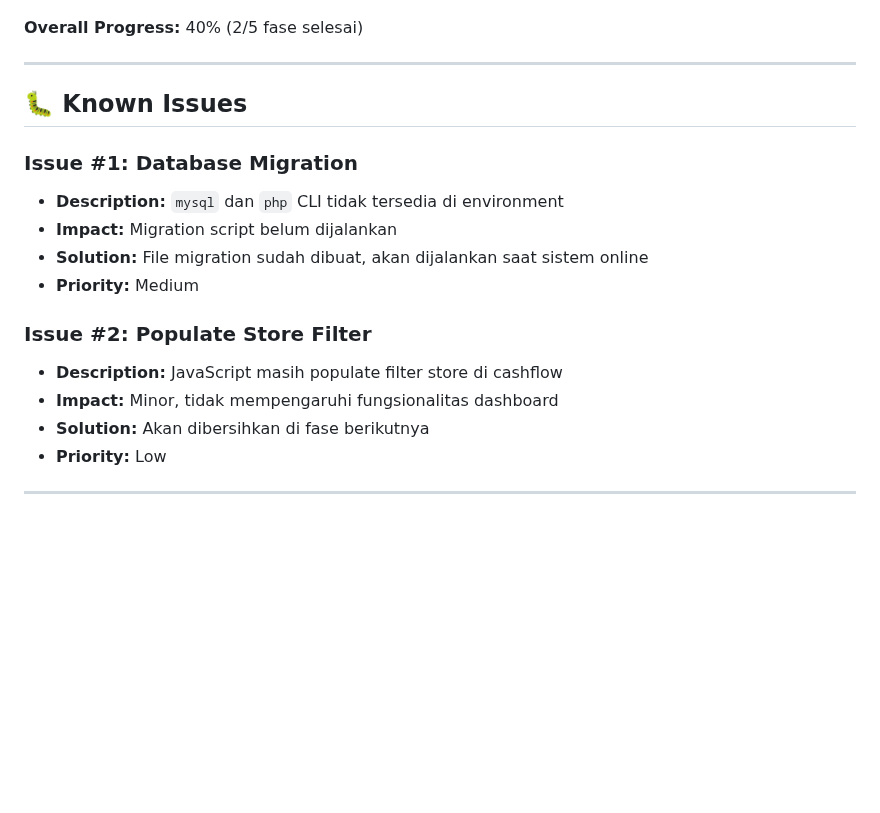
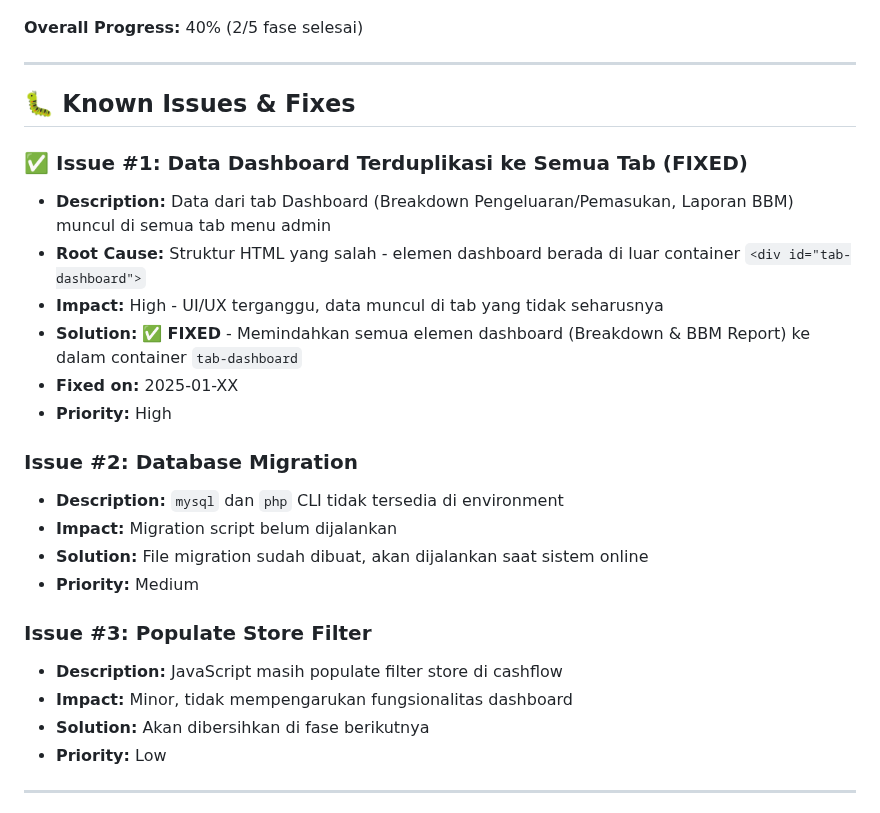
Before and after one commit to tekrabyte/posm, a Markdown page: test_result.md, the part around the change. Rendered like a GitHub page; blank space fills up the shorter version.

Commit message:
auto-commit for 42a1368c-336d-4e6c-b3a5-36357f09540d

```diff
--- a/test_result.md
+++ b/test_result.md
@@ -254,17 +254,25 @@ Berdasarkan problem statement dari client:
 
 ---
 
-## 🐛 Known Issues
+## 🐛 Known Issues & Fixes
 
-### Issue #1: Database Migration
+### ✅ Issue #1: Data Dashboard Terduplikasi ke Semua Tab (FIXED)
+- **Description:** Data dari tab Dashboard (Breakdown Pengeluaran/Pemasukan, Laporan BBM) muncul di semua tab menu admin
+- **Root Cause:** Struktur HTML yang salah - elemen dashboard berada di luar container `<div id="tab-dashboard">`
+- **Impact:** High - UI/UX terganggu, data muncul di tab yang tidak seharusnya
+- **Solution:** ✅ **FIXED** - Memindahkan semua elemen dashboard (Breakdown & BBM Report) ke dalam container `tab-dashboard`
+- **Fixed on:** 2025-01-XX
+- **Priority:** High
+
+### Issue #2: Database Migration
 - **Description:** `mysql` dan `php` CLI tidak tersedia di environment
 - **Impact:** Migration script belum dijalankan
 - **Solution:** File migration sudah dibuat, akan dijalankan saat sistem online
 - **Priority:** Medium
 
-### Issue #2: Populate Store Filter
+### Issue #3: Populate Store Filter
 - **Description:** JavaScript masih populate filter store di cashflow
-- **Impact:** Minor, tidak mempengaruhi fungsionalitas dashboard
+- **Impact:** Minor, tidak mempengarukan fungsionalitas dashboard
 - **Solution:** Akan dibersihkan di fase berikutnya
 - **Priority:** Low
 
```
